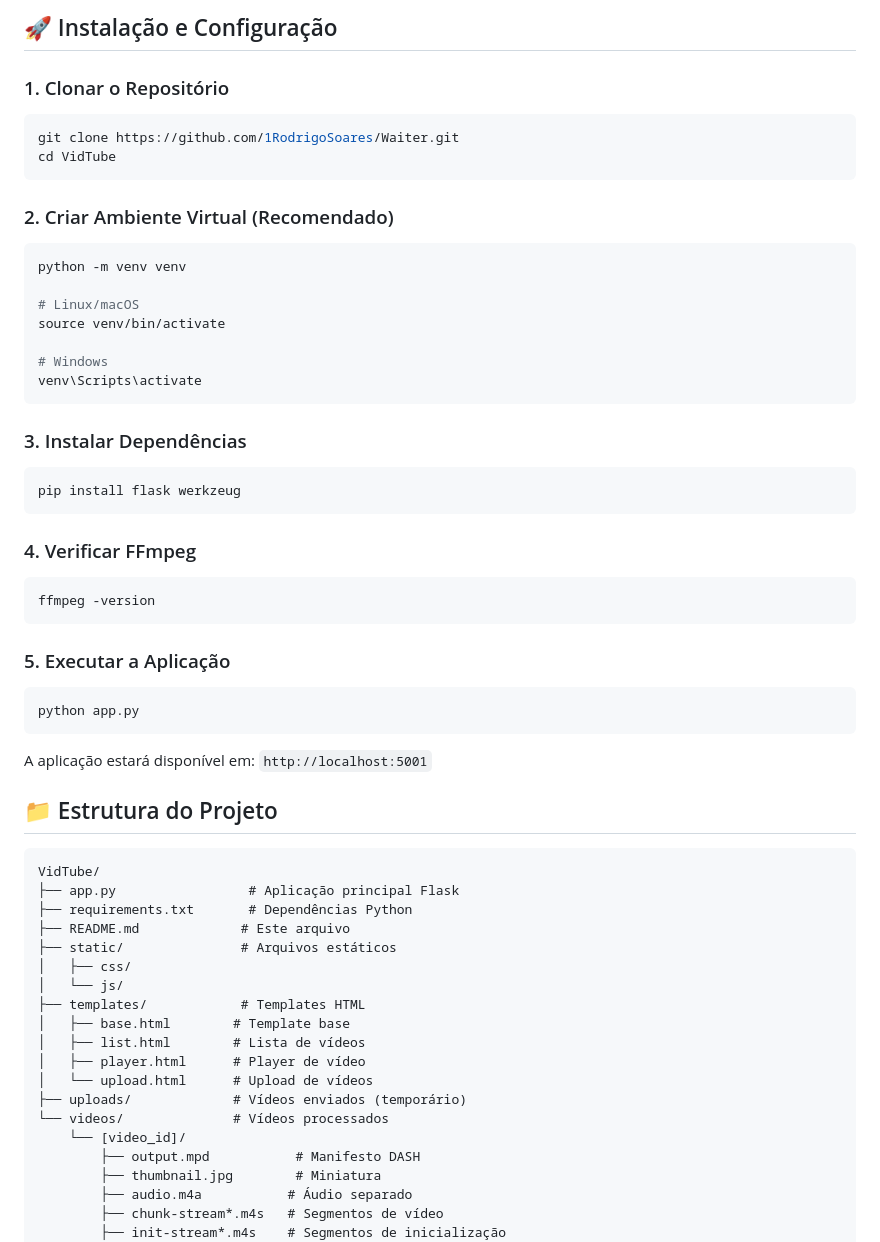
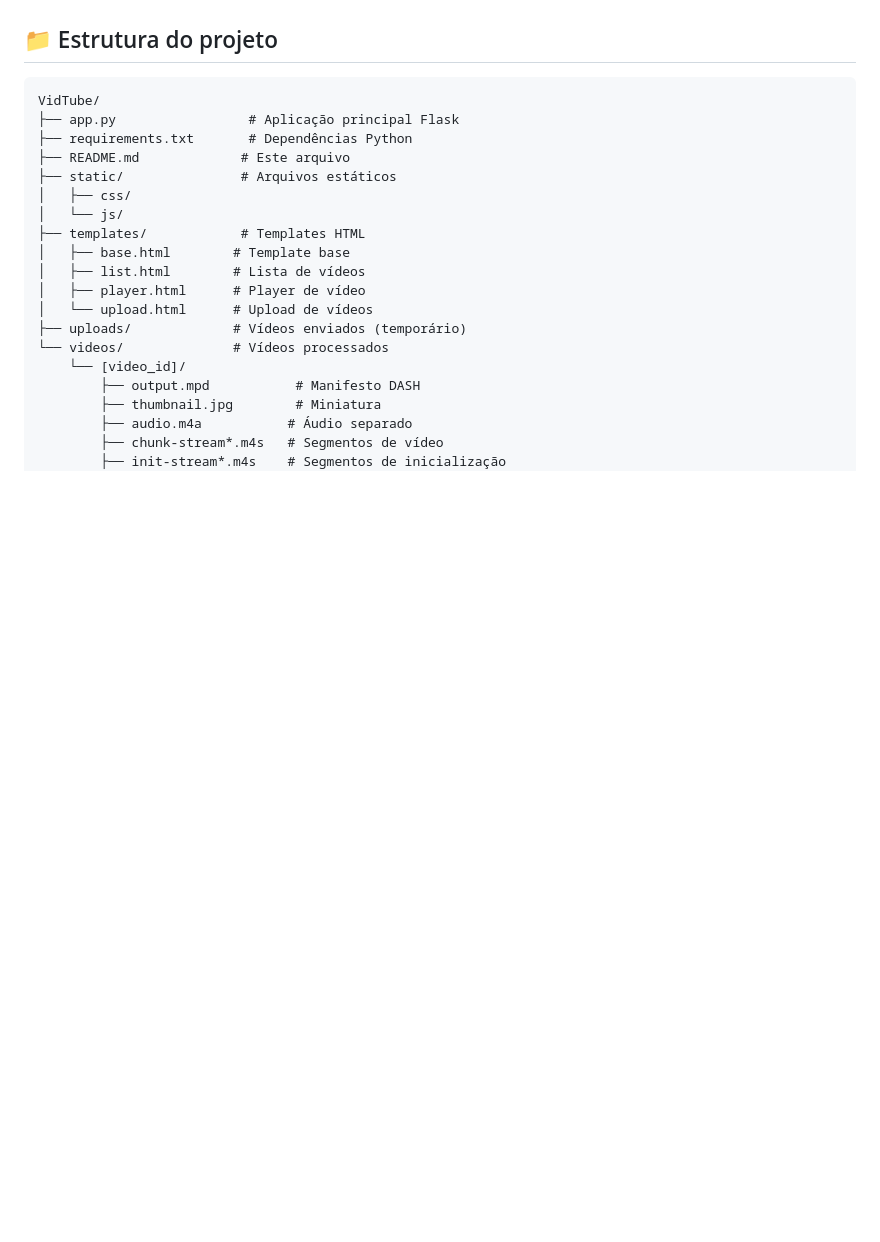
Before and after one commit to 1RodrigoSoares/Waiter, a Markdown page: README.md, the part around one of its changes. Rendered like a GitHub page; blank space fills up the shorter version.

````diff
--- a/README.md
+++ b/README.md
@@ -64,40 +17,4 @@ brew install ffmpeg
-## 🚀 Instalação e Configuração
-
-### 1. Clonar o Repositório
-```bash
-git clone https://github.com/1RodrigoSoares/Waiter.git
-cd VidTube
-```
-
-### 2. Criar Ambiente Virtual (Recomendado)
-```bash
-python -m venv venv
-
-# Linux/macOS
-source venv/bin/activate
-
-# Windows
-venv\Scripts\activate
-```
-
-### 3. Instalar Dependências
-```bash
-pip install flask werkzeug
-```
-
-### 4. Verificar FFmpeg
-```bash
-ffmpeg -version
-```
-
-### 5. Executar a Aplicação
-```bash
-python app.py
-```
-
-A aplicação estará disponível em: `http://localhost:5001`
-
-## 📁 Estrutura do Projeto
+## 📁 Estrutura do projeto
 
 ```
 VidTube/
````
Also changed, not shown: other parts of README.md (+75 -62 lines).
